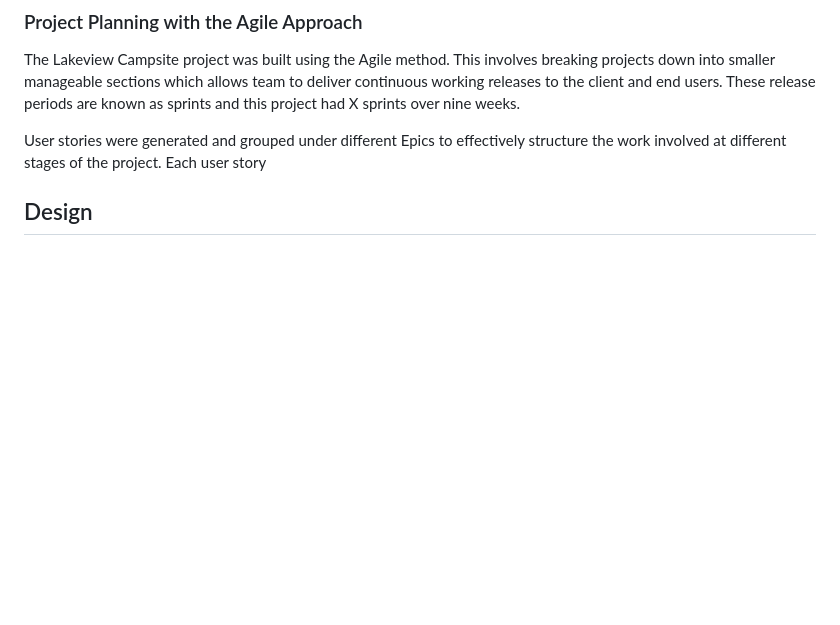
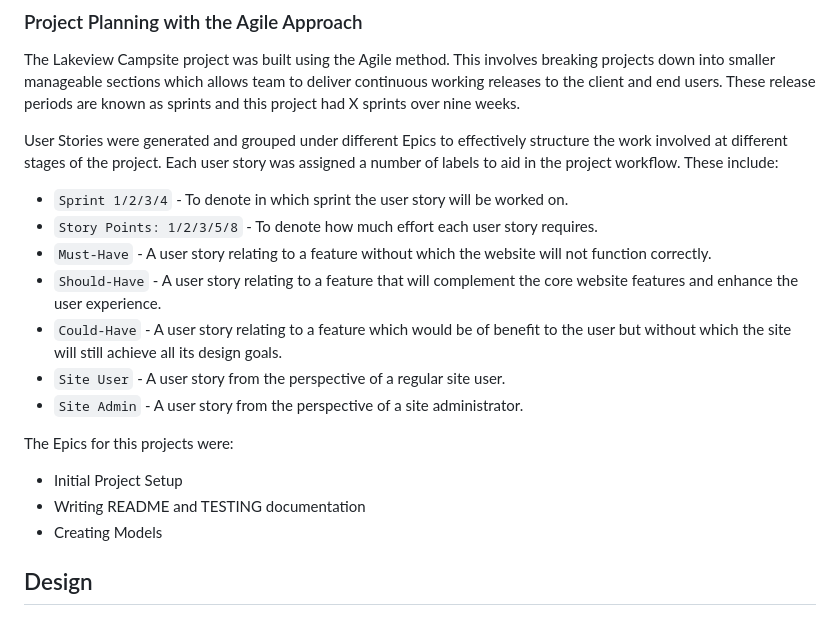
Before and after one commit to simonhw/campsite-bookings, a Markdown page: README.md, the part around the change. Drawn GitHub-style; blank space fills up the shorter version.

Commit message:
Doc: Update Agile section

```diff
--- a/README.md
+++ b/README.md
@@ -35,7 +35,20 @@ The Lakeview Campsite website facilitates bookings for small and large groups fo
 ### Project Planning with the Agile Approach
 The Lakeview Campsite project was built using the Agile method. This involves breaking projects down into smaller manageable sections which allows team to deliver continuous working releases to the client and end users. These release periods are known as sprints and this project had X sprints over nine weeks.
 
-User stories were generated and grouped under different Epics to effectively structure the work involved at different stages of the project. Each user story
+User Stories were generated and grouped under different Epics to effectively structure the work involved at different stages of the project. Each user story was assigned a number of labels to aid in the project workflow. These include:
+
+- `Sprint 1/2/3/4` - To denote in which sprint the user story will be worked on.
+- `Story Points: 1/2/3/5/8` - To denote how much effort each user story requires.
+- `Must-Have` - A user story relating to a feature without which the website will not function correctly.
+- `Should-Have` - A user story relating to a feature that will complement the core website features and enhance the user experience.
+- `Could-Have` - A user story relating to a feature which would be of benefit to the user but without which the site will still achieve all its design goals.
+- `Site User` - A user story from the perspective of a regular site user.
+- `Site Admin` - A user story from the perspective of a site administrator.
+
+The Epics for this projects were:
+- Initial Project Setup
+- Writing README and TESTING documentation
+- Creating Models
 
 ## Design
 ### Colour Scheme
```
